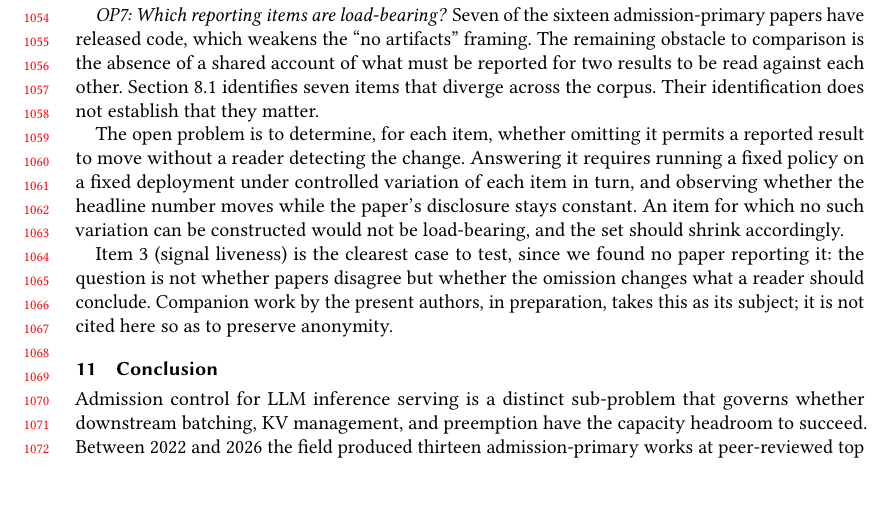
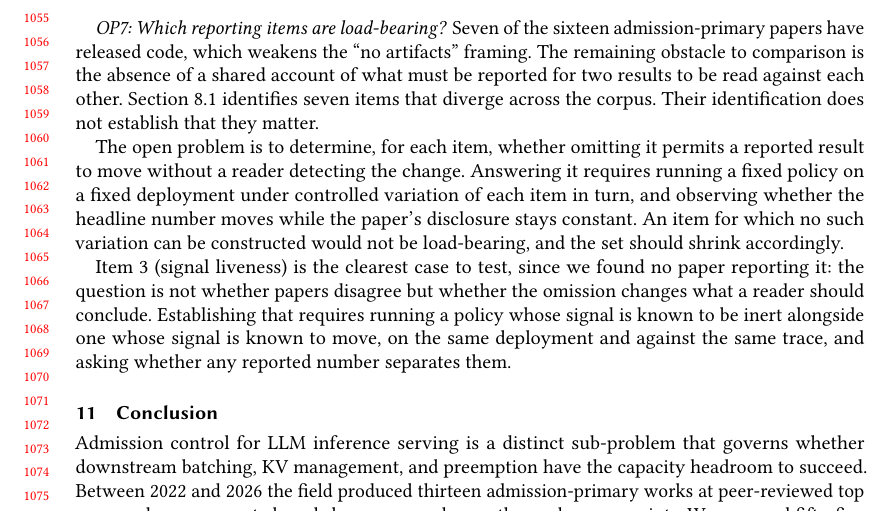
Before and after one commit to harshuljain13/AdmissionControlPolicies-Survey, a LaTeX paper (source_paper/csur/paper.tex, which reads source_paper/body.tex): part of page 22 of 26, cut so that both start at the same text, the shorter picture padded with empty space. Compiled offline with pdfLaTeX.

Commit message:
refactor: stop pointing at unpublished companion work in OP7
OP7 ended by naming a companion paper in preparation. That was a weak
way to close an open problem, for several reasons.

Work in preparation is uncitable: a reader cannot follow the pointer,
and if the companion ships late, under a different name, or not at all,
the published survey carries a dead reference permanently. Naming
one's own unpublished tool in a survey is also self-promotional in the
genre where that is least welcome, and an open problem the authors say
they are already solving reads less like an open problem.

The anonymous variant was worse still. It said companion work by the
present authors exists but is "not cited here so as to preserve
anonymity", which tells a reader nothing and signals to a reviewer that
something is being withheld.

OP7 now ends on the measurement instead: run a policy whose signal is
known to be inert alongside one whose signal is known to move, on the
same deployment and against the same trace, and ask whether any
reported number separates them. That is what someone would actually do,
and it is a stronger close than a forward reference.

This also removes one of the two pieces of body text that could
de-anonymise a submission, so only the artifact URL now needs a
conditional in each wrapper.

Adds make csur-camera, which drops [review,anonymous] to reveal the
author block and the artifact URL together. Verified: AdmitPerf appears
in none of the four builds, and the URL is withheld under review and
present in the camera-ready.

Co-Authored-By: Claude Opus 5 (1M context) <noreply@anthropic.com>

```diff
--- a/source_paper/body.tex
+++ b/source_paper/body.tex
@@ -1649,8 +1649,12 @@ constructed would not be load-bearing, and the set should shrink
 accordingly.
 
 Item~3 (signal liveness) is the clearest case to test, since we found
-no paper reporting it: the question is not whether papers disagree but whether the
-omission changes what a reader should conclude. \companionwork
+no paper reporting it: the question is not whether papers disagree but
+whether the omission changes what a reader should conclude. Establishing
+that requires running a policy whose signal is known to be inert
+alongside one whose signal is known to move, on the same deployment and
+against the same trace, and asking whether any reported number separates
+them.
 
 \section{Conclusion}
 \label{sec:conc}
--- a/source_paper/csur/paper.tex
+++ b/source_paper/csur/paper.tex
@@ -55,15 +55,12 @@
 
 \renewcommand{\shortauthors}{Jain et al.}
 
-% The body uses these two macros for content that would de-anonymise a
+% The body uses this macro for content that would de-anonymise a
 % submission. acmart does not expose an \if@accepted equivalent, so we
 % key off its own \if@ACM@anonymous.
 \makeatletter
 \if@ACM@anonymous
   \newcommand{\artifacturl}{repository withheld for anonymous review;
     the coding sheets are included as supplementary material}
-  \newcommand{\companionwork}{Companion work by the present authors,
-    in preparation, takes this as its subject; it is not cited here so
-    as to preserve anonymity.}
 \else
   \newcommand{\artifacturl}{\url{https://github.com/harshuljain13/AdmissionControlPolicies-Survey}}
```
Also changed, not shown: source_paper/arxiv/paper.tex (+1 -6 lines), source_paper/tmlr/paper.tex (+1 -6 lines), Makefile, source_paper/arxiv/paper.pdf, source_paper/csur/paper.pdf, source_paper/tmlr/paper.pdf, source_paper/csur/paper.tex (2 more changed lines).
